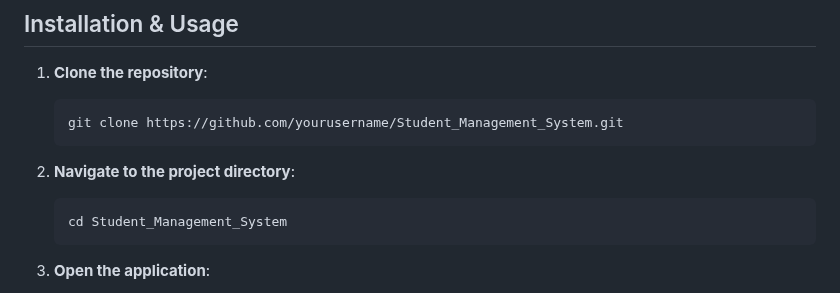
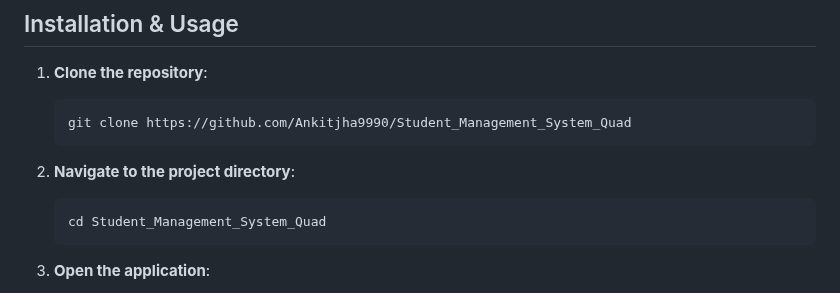
Before and after one commit to Ankitjha9990/Student_Management_System_Quad, a Markdown page: README.md, the part around the change. Drawn GitHub-style.

````diff
--- a/README.md
+++ b/README.md
@@ -36,12 +36,12 @@ Each student record contains the following information:
 
 1. **Clone the repository**:
    ```bash
-   git clone https://github.com/yourusername/Student_Management_System.git
+   git clone https://github.com/Ankitjha9990/Student_Management_System_Quad
    ```
 
 2. **Navigate to the project directory**:
    ```bash
-   cd Student_Management_System
+   cd Student_Management_System_Quad
    ```
 
 3. **Open the application**:
````
